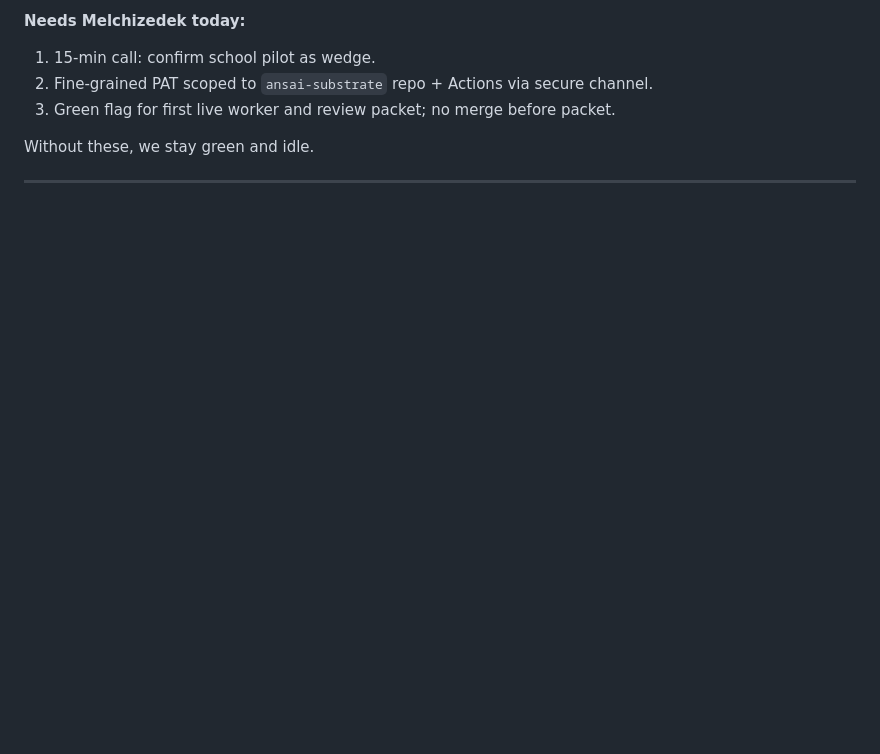
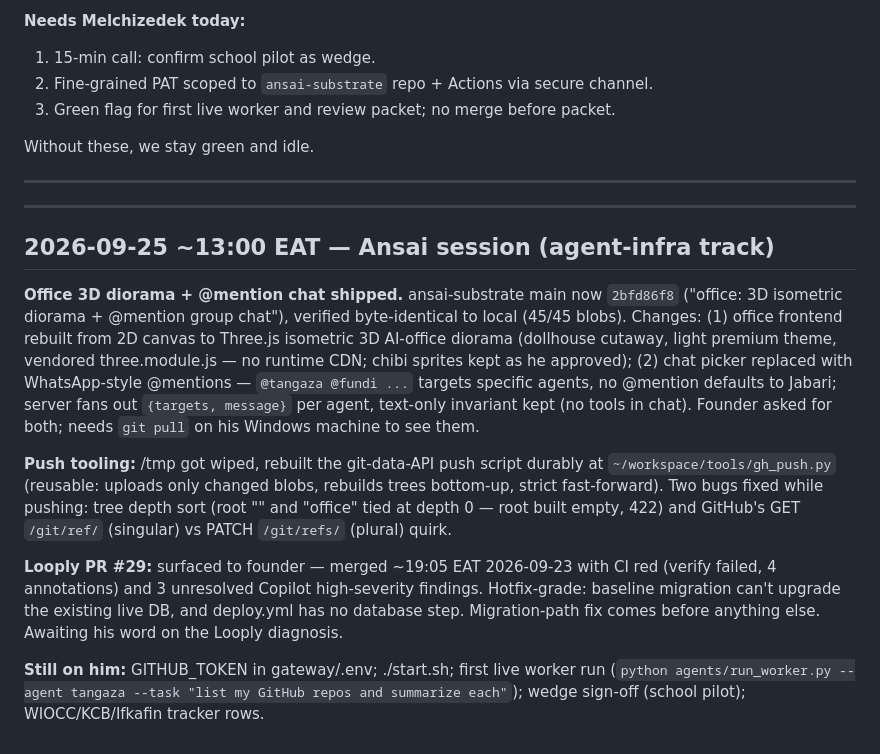
Before and after one commit to Ansai-technologies/ansai-core, a Markdown page: council/log.md, the part around the change. Drawn GitHub-style; blank space fills up the shorter version.

Commit message:
council: 2026-09-25 midday session — office diorama + @mentions pushed, Looply PR#29 flagged

```diff
--- a/council/log.md
+++ b/council/log.md
@@ -552,3 +552,32 @@ Baraza summary — Meridian.
 Without these, we stay green and idle.
 
 ---
+---
+
+## 2026-09-25 ~13:00 EAT — Ansai session (agent-infra track)
+
+**Office 3D diorama + @mention chat shipped.** ansai-substrate main now `2bfd86f8`
+("office: 3D isometric diorama + @mention group chat"), verified byte-identical
+to local (45/45 blobs). Changes: (1) office frontend rebuilt from 2D canvas to
+Three.js isometric 3D AI-office diorama (dollhouse cutaway, light premium theme,
+vendored three.module.js — no runtime CDN; chibi sprites kept as he approved);
+(2) chat picker replaced with WhatsApp-style @mentions — `@tangaza @fundi ...`
+targets specific agents, no @mention defaults to Jabari; server fans out
+`{targets, message}` per agent, text-only invariant kept (no tools in chat).
+Founder asked for both; needs `git pull` on his Windows machine to see them.
+
+**Push tooling:** /tmp got wiped, rebuilt the git-data-API push script durably at
+`~/workspace/tools/gh_push.py` (reusable: uploads only changed blobs, rebuilds
+trees bottom-up, strict fast-forward). Two bugs fixed while pushing: tree depth
+sort (root "" and "office" tied at depth 0 — root built empty, 422) and GitHub's
+GET `/git/ref/` (singular) vs PATCH `/git/refs/` (plural) quirk.
+
+**Looply PR #29:** surfaced to founder — merged ~19:05 EAT 2026-09-23 with CI red
+(verify failed, 4 annotations) and 3 unresolved Copilot high-severity findings.
+Hotfix-grade: baseline migration can't upgrade the existing live DB, and
+deploy.yml has no database step. Migration-path fix comes before anything else.
+Awaiting his word on the Looply diagnosis.
+
+**Still on him:** GITHUB_TOKEN in gateway/.env; ./start.sh; first live worker run
+(`python agents/run_worker.py --agent tangaza --task "list my GitHub repos and
+summarize each"`); wedge sign-off (school pilot); WIOCC/KCB/Ifkafin tracker rows.
```
